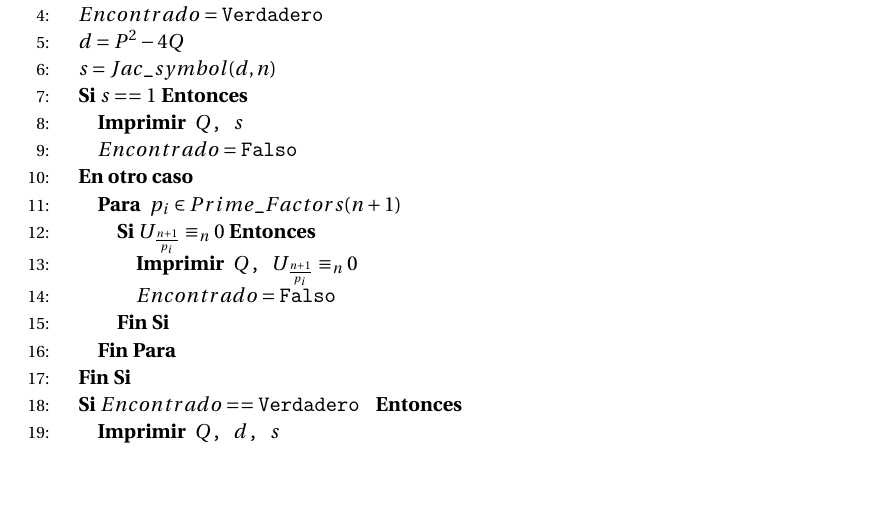
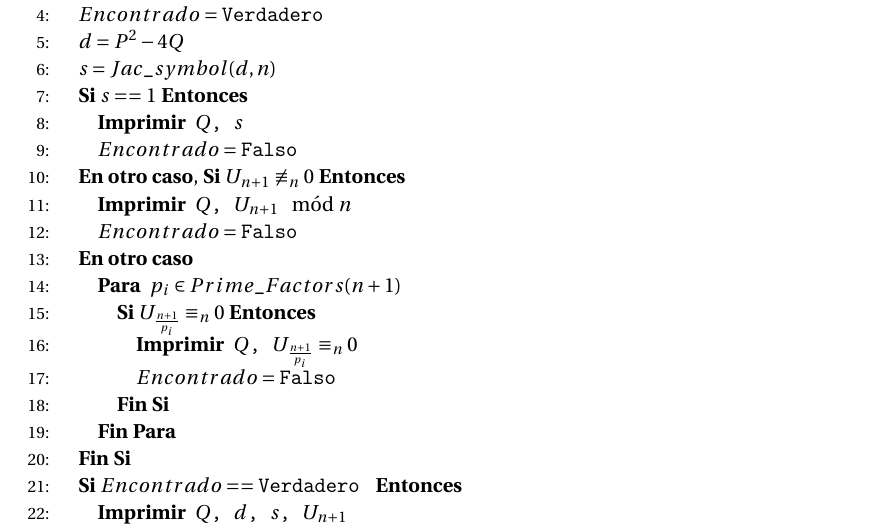
Before and after one commit to oxcar103/Practicas-TNC, a LaTeX document (Memoria.tex, which reads Ejercicio6.tex): part of page 19 of 22, cut so that both start at the same text, the shorter picture padded with empty space. Compiled offline with pdfLaTeX.

Commit message:
Mejora de algoritmo Ahora no supone el valor de a^r

```diff
--- a/Ejercicio6.tex
+++ b/Ejercicio6.tex
@@ -29,6 +29,9 @@
 				\IF{\texttt{$s == 1$}}
 					\PRINT{\texttt{$Q$, $s$}}
 					\STATE{\texttt{$Encontrado = \FALSE$}}
+				\ELSIF{\texttt{$U_{n+1} \not\equiv_n 0$}}
+					\PRINT{\texttt{$Q$, $U_{n+1} \mod{n}$}}
+					\STATE{\texttt{$Encontrado = \FALSE$}}
 				\ELSE
 					\FOR{\texttt{$p_i \in Prime\_Factors(n+1)$}}
 						\IF{\texttt{$U_\frac{n+1}{p_i} \equiv_n 0$}}
@@ -38,7 +41,7 @@
 					\ENDFOR
 				\ENDIF
 				\IF{\texttt{$Encontrado == \TRUE$}}
-					\PRINT{\texttt{$Q$, $d$, $s$}}
+					\PRINT{\texttt{$Q$, $d$, $s$, $U_{n+1}$}}
 					\FOR{\texttt{$p_i \in Prime\_Factors(n+1)$}}
 						\PRINT{\texttt{$U_\frac{n+1}{p_i} \mod n$}}
 					\ENDFOR
```
Also changed, not shown: 1 other file.
